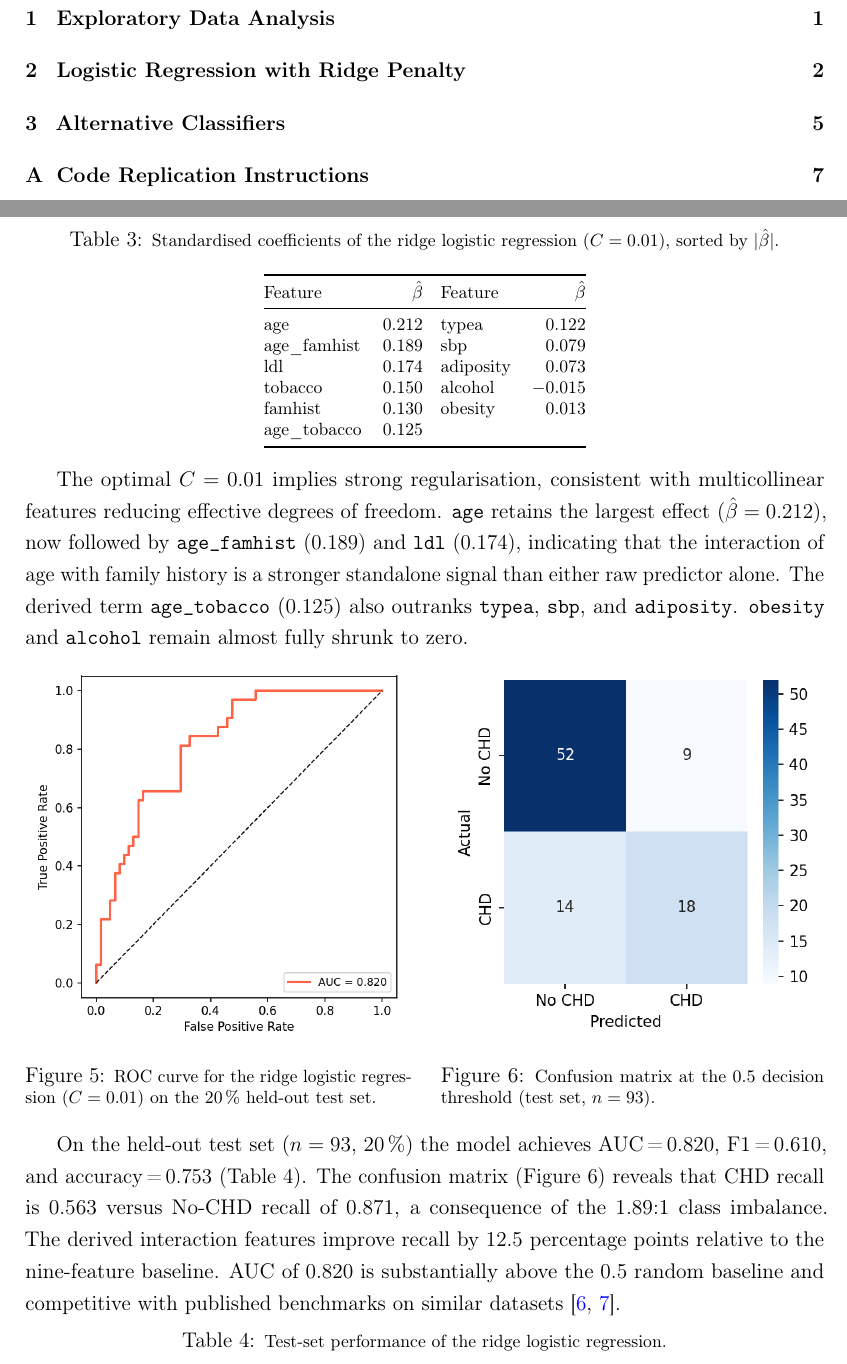
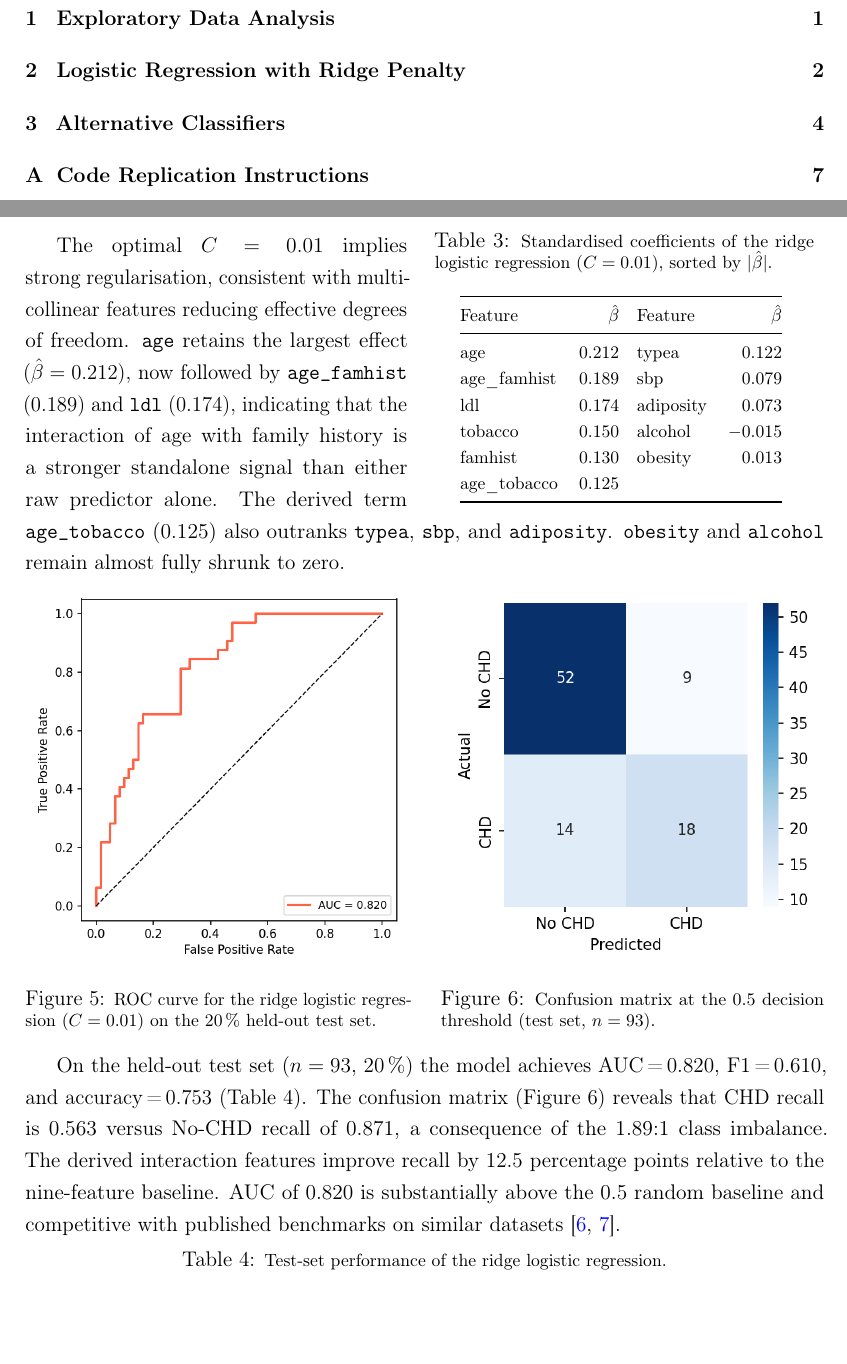
Before and after one commit to manpreet-sangha/predict_coronary_heart_disease, a LaTeX document (report/main.tex): two parts of pages 2 and 6 of 10, joined at a grey line, cut so that both start at the same text, the shorter picture padded with empty space. Compiled offline with pdfLaTeX.

Commit message:
Table 3: wraptable right-aligned, analysis text wraps left and below
Place wraptable just before the analysis paragraph so the coefficient
interpretation text + ROC/confusion matrix paragraph wrap to its left
and continue at full width below; compact two-column tabular retained

```diff
--- a/report/main.tex
+++ b/report/main.tex
@@ -267,5 +267,3 @@ without severity grading). The multiplicative form imposes a specific
 functional shape; a flexible non-parametric model may better approximate
 the true relationship.
 
-% ── Coefficient table: proper float so it fills gap at top of next page ───────
-\begin{table}[htbp]
@@ -272,3 +282,6 @@ the true relationship.
+\begin{wraptable}{r}{0.50\linewidth}
+\vspace{-6pt}
+\captionsetup{width=0.95\linewidth}
 \centering
 \caption{\footnotesize Standardised coefficients of the ridge logistic
 regression ($C=0.01$), sorted by $|\hat{\beta}|$.}
```
Also changed, not shown: report/main.tex (26 more changed lines).
